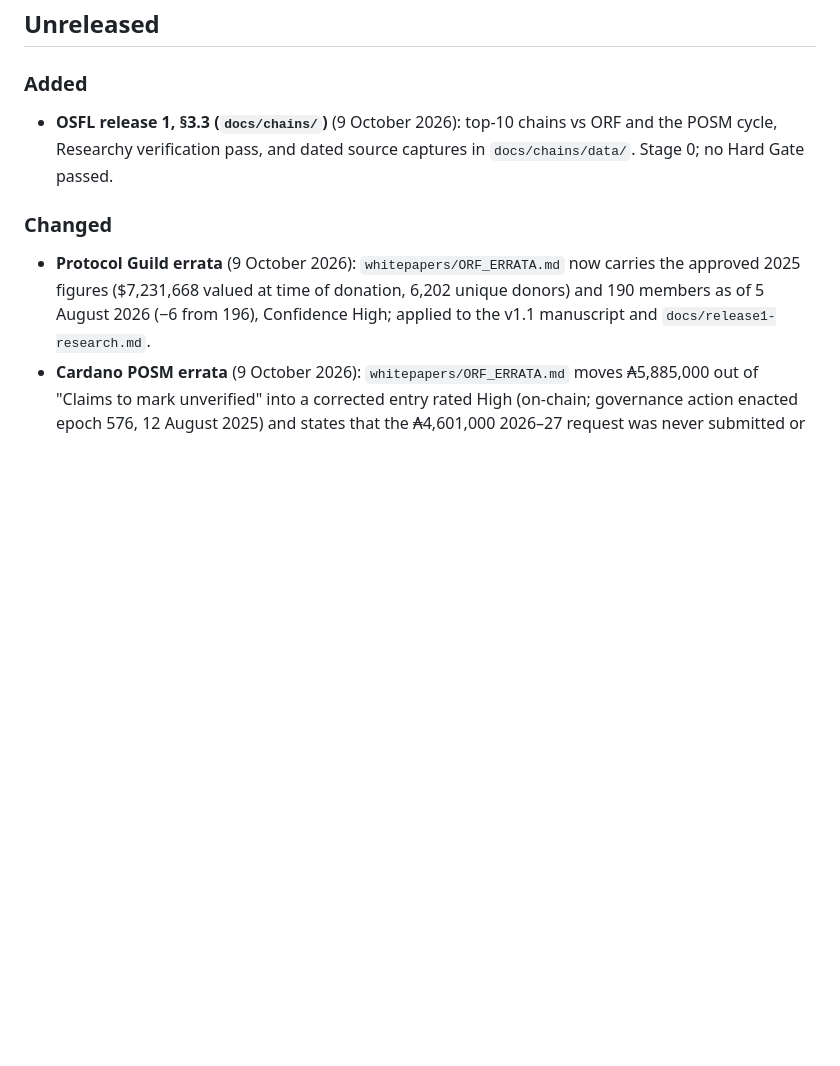
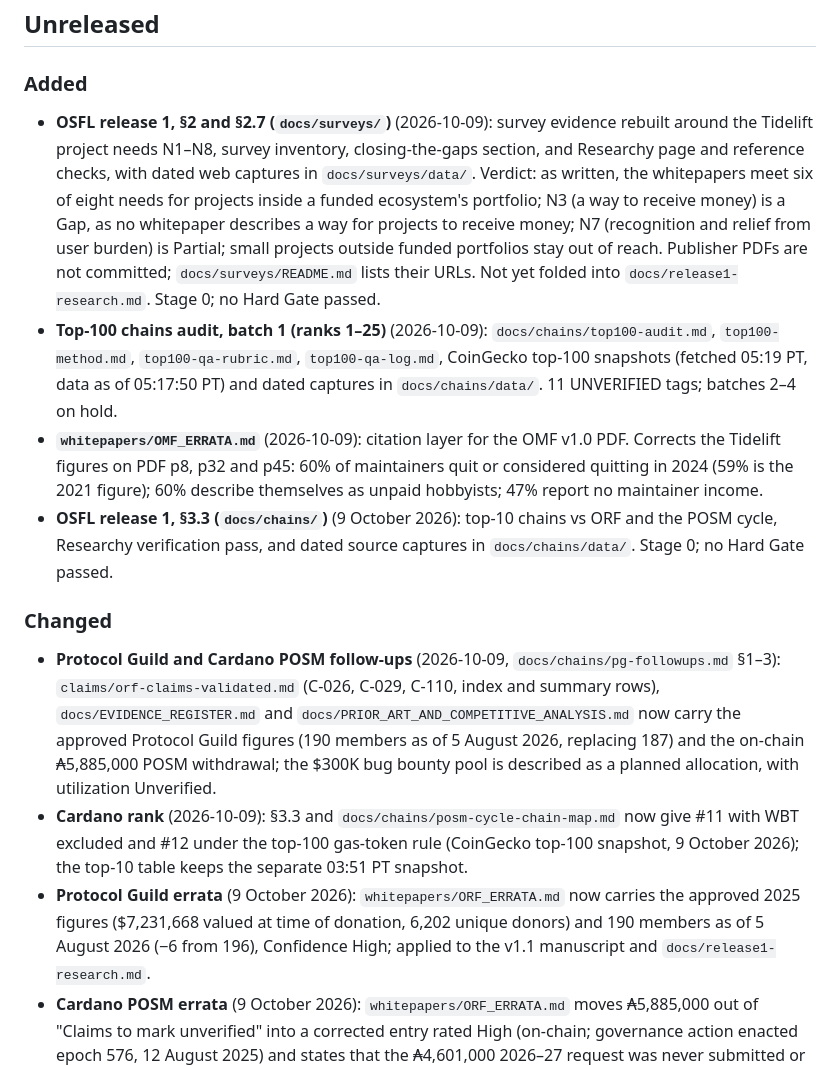
Before and after one commit to LF-Decentralized-Trust-labs/os-frontiers, a Markdown page: CHANGELOG.md, the part around the change. Drawn GitHub-style; blank space fills up the shorter version.

Commit message:
Add CHANGELOG entries for 2026-10-09 (§2 surveys, top-100 batch 1, OMF and Protocol Guild errata)
Signed-off-by: Christian Taylor <106095851+ThatGuyLLC@users.noreply.github.com>

```diff
--- a/CHANGELOG.md
+++ b/CHANGELOG.md
@@ -7,9 +7,14 @@
 ## Unreleased
 
 ### Added
+- **OSFL release 1, §2 and §2.7 (`docs/surveys/`)** (2026-10-09): survey evidence rebuilt around the Tidelift project needs N1–N8, survey inventory, closing-the-gaps section, and Researchy page and reference checks, with dated web captures in `docs/surveys/data/`. Verdict: as written, the whitepapers meet six of eight needs for projects inside a funded ecosystem's portfolio; N3 (a way to receive money) is a Gap, as no whitepaper describes a way for projects to receive money; N7 (recognition and relief from user burden) is Partial; small projects outside funded portfolios stay out of reach. Publisher PDFs are not committed; `docs/surveys/README.md` lists their URLs. Not yet folded into `docs/release1-research.md`. Stage 0; no Hard Gate passed.
+- **Top-100 chains audit, batch 1 (ranks 1–25)** (2026-10-09): `docs/chains/top100-audit.md`, `top100-method.md`, `top100-qa-rubric.md`, `top100-qa-log.md`, CoinGecko top-100 snapshots (fetched 05:19 PT, data as of 05:17:50 PT) and dated captures in `docs/chains/data/`. 11 UNVERIFIED tags; batches 2–4 on hold.
+- **`whitepapers/OMF_ERRATA.md`** (2026-10-09): citation layer for the OMF v1.0 PDF. Corrects the Tidelift figures on PDF p8, p32 and p45: 60% of maintainers quit or considered quitting in 2024 (59% is the 2021 figure); 60% describe themselves as unpaid hobbyists; 47% report no maintainer income.
 - **OSFL release 1, §3.3 (`docs/chains/`)** (9 October 2026): top-10 chains vs ORF and the POSM cycle, Researchy verification pass, and dated source captures in `docs/chains/data/`. Stage 0; no Hard Gate passed.
 
 ### Changed
+- **Protocol Guild and Cardano POSM follow-ups** (2026-10-09, `docs/chains/pg-followups.md` §1–3): `claims/orf-claims-validated.md` (C-026, C-029, C-110, index and summary rows), `docs/EVIDENCE_REGISTER.md` and `docs/PRIOR_ART_AND_COMPETITIVE_ANALYSIS.md` now carry the approved Protocol Guild figures (190 members as of 5 August 2026, replacing 187) and the on-chain ₳5,885,000 POSM withdrawal; the $300K bug bounty pool is described as a planned allocation, with utilization Unverified.
+- **Cardano rank** (2026-10-09): §3.3 and `docs/chains/posm-cycle-chain-map.md` now give #11 with WBT excluded and #12 under the top-100 gas-token rule (CoinGecko top-100 snapshot, 9 October 2026); the top-10 table keeps the separate 03:51 PT snapshot.
 - **Protocol Guild errata** (9 October 2026): `whitepapers/ORF_ERRATA.md` now carries the approved 2025 figures ($7,231,668 valued at time of donation, 6,202 unique donors) and 190 members as of 5 August 2026 (−6 from 196), Confidence High; applied to the v1.1 manuscript and `docs/release1-research.md`.
 - **Cardano POSM errata** (9 October 2026): `whitepapers/ORF_ERRATA.md` moves ₳5,885,000 out of "Claims to mark unverified" into a corrected entry rated High (on-chain; governance action enacted epoch 576, 12 August 2025) and states that the ₳4,601,000 2026–27 request was never submitted or enacted on-chain; applied to the v1.1 manuscript.
 - **`docs/precedents/CARDANO_POSM.md`**: dated treasury evidence; the ≈99.8% reserve-issuance share is labeled *derived*.
```
